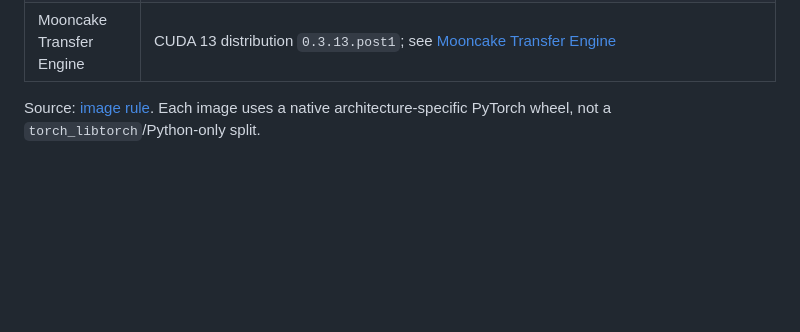
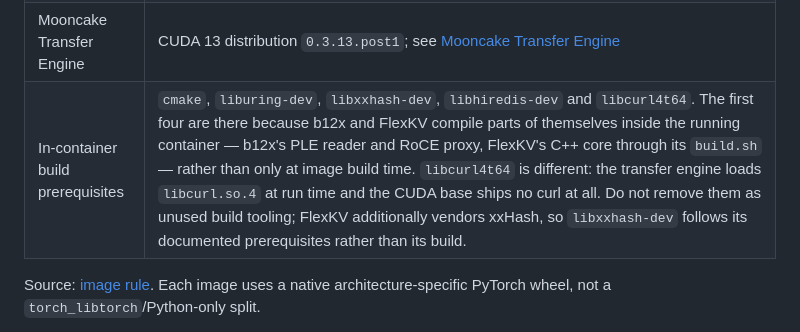
Before and after one commit to randomvariable/vllm-multiarch-oci, a Markdown page: docs/reference/build-configuration.md, the part around the change. Drawn GitHub-style; blank space fills up the shorter version.

Commit message:
docs(runtime): say why a serving image carries build tooling
The image now installs cmake and three -dev packages into every serving
container, which reads like leftover build tooling to anyone who does not know
that b12x and FlexKV compile parts of themselves at run time. The runtime table
now names them, distinguishes libcurl4t64 (loaded by the transfer engine, absent
from the base) from the four build-time prerequisites, and records that
libxxhash-dev follows FlexKV's documented list rather than its build, because
FlexKV vendors xxHash.

```diff
--- a/docs/reference/build-configuration.md
+++ b/docs/reference/build-configuration.md
@@ -152,6 +152,7 @@ NativeLink is our optional CI backend. The public `remote-aarch64` configuration
 | Disabled kernel | `MarlinFP8ScaledMMLinearKernel` |
 | Unusable control | `B12X_DENSE_ATOM_24=1` aborts preparation on SM120 with `std::get: wrong index for variant`, raised from `b12x.gemm.blockscaled._preparation:compile_packed` at engine init. Reported by the Qwen deployment that measured it; not re-measured on the revisions this profile currently pins. Treat it as unusable rather than slow and do not spend a restart on it. |
 | Mooncake Transfer Engine | CUDA 13 distribution `0.3.13.post1`; see [Mooncake Transfer Engine](mooncake-transfer-engine.md) |
+| In-container build prerequisites | `cmake`, `liburing-dev`, `libxxhash-dev`, `libhiredis-dev` and `libcurl4t64`. The first four are there because b12x and FlexKV compile parts of themselves inside the running container — b12x's PLE reader and RoCE proxy, FlexKV's C++ core through its `build.sh` — rather than only at image build time. `libcurl4t64` is different: the transfer engine loads `libcurl.so.4` at run time and the CUDA base ships no curl at all. Do not remove them as unused build tooling; FlexKV additionally vendors xxHash, so `libxxhash-dev` follows its documented prerequisites rather than its build. |
 
 Source: [image rule](../../bazel/vllm_image.bzl). Each image uses a native architecture-specific PyTorch wheel, not a `torch_libtorch`/Python-only split.
 
```
